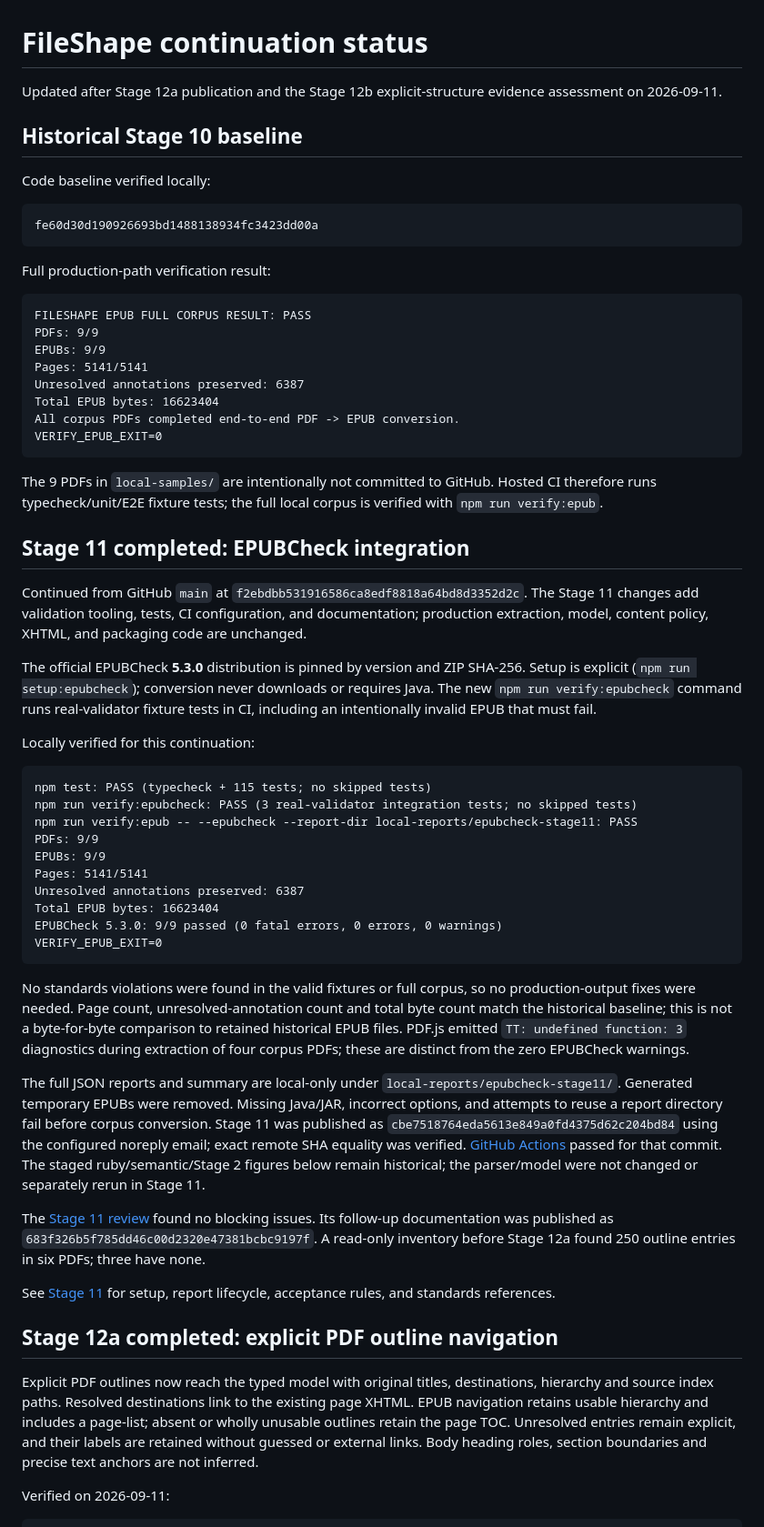
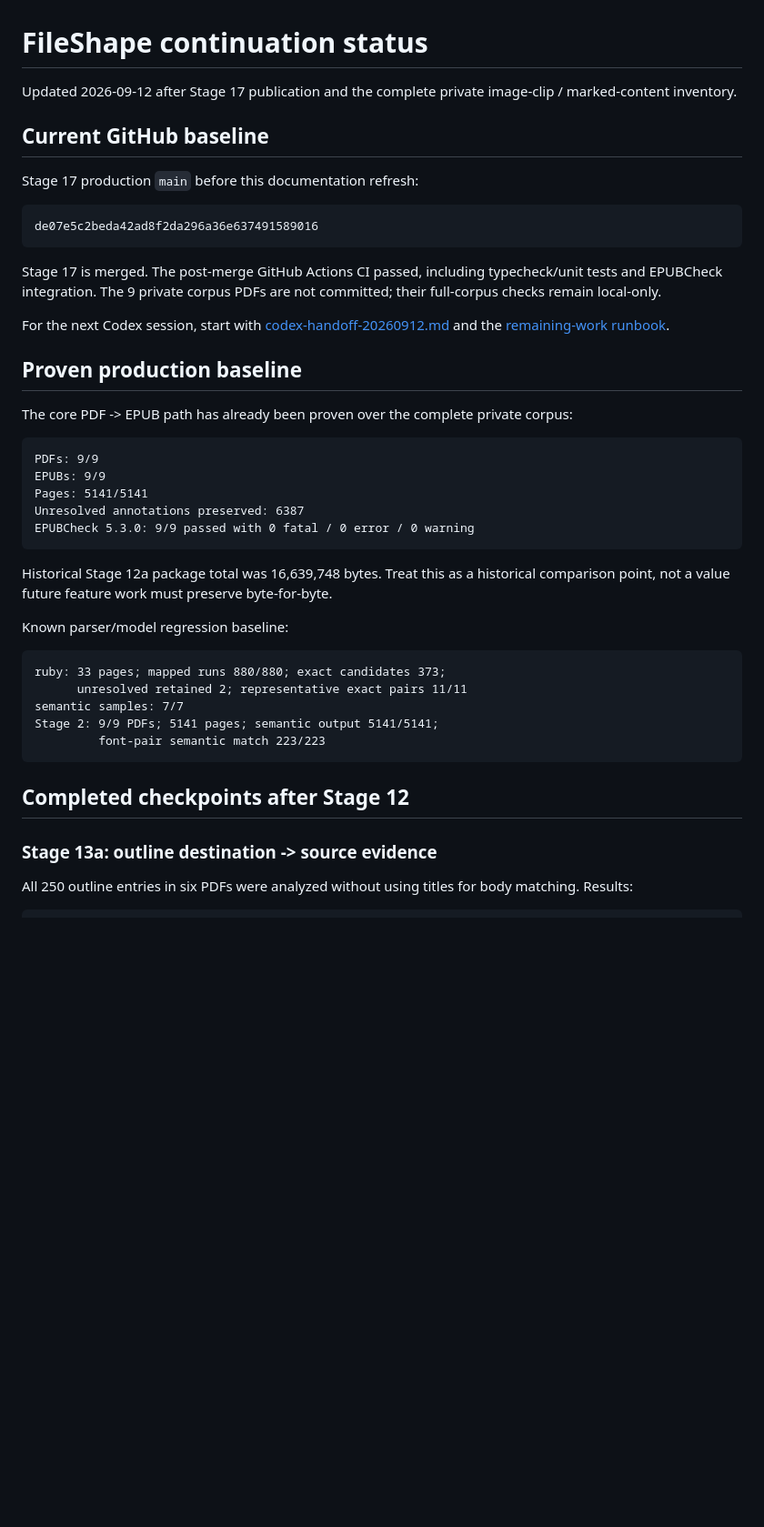
Before and after one commit to BKrepublic/fileshape, a Markdown page: docs/continuation-status.md, the part around one of its changes. Shown at 91% size. Drawn GitHub-style; blank space fills up the shorter version.

````diff
--- a/docs/continuation-status.md
+++ b/docs/continuation-status.md
@@ -1,63 +1,47 @@
 # FileShape continuation status
 
-Updated after Stage 12a publication and the Stage 12b explicit-structure evidence assessment on 2026-09-11.
+Updated 2026-09-12 after Stage 17 publication and the complete private image-clip / marked-content inventory.
 
-## Historical Stage 10 baseline
+## Current GitHub baseline
 
-Code baseline verified locally:
+Stage 17 production `main` before this documentation refresh:
 
 ```text
-fe60d30d190926693bd1488138934fc3423dd00a
+de07e5c2beda42ad8f2da296a36e637491589016
 ```
 
-Full production-path verification result:
+Stage 17 is merged. The post-merge GitHub Actions CI passed, including typecheck/unit tests and EPUBCheck integration. The 9 private corpus PDFs are not committed; their full-corpus checks remain local-only.
+
+For the next Codex session, start with [codex-handoff-20260912.md](codex-handoff-20260912.md) and the [remaining-work runbook](remaining-work/README.md).
+
+## Proven production baseline
+
+The core PDF -> EPUB path has already been proven over the complete private corpus:
 
 ```text
-FILESHAPE EPUB FULL CORPUS RESULT: PASS
 PDFs: 9/9
 EPUBs: 9/9
 Pages: 5141/5141
 Unresolved annotations preserved: 6387
-Total EPUB bytes: 16623404
-All corpus PDFs completed end-to-end PDF -> EPUB conversion.
-VERIFY_EPUB_EXIT=0
+EPUBCheck 5.3.0: 9/9 passed with 0 fatal / 0 error / 0 warning
 ```
 
-The 9 PDFs in `local-samples/` are intentionally not committed to GitHub. Hosted CI therefore runs typecheck/unit/E2E fixture tests; the full local corpus is verified with `npm run verify:epub`.
+Historical Stage 12a package total was 16,639,748 bytes. Treat this as a historical comparison point, not a value future feature work must preserve byte-for-byte.
 
-## Stage 11 completed: EPUBCheck integration
-
-Continued from GitHub `main` at `f2ebdbb531916586ca8edf8818a64bd8d3352d2c`. The Stage 11 changes add validation tooling, tests, CI configuration, and documentation; production extraction, model, content policy, XHTML, and packaging code are unchanged.
-
-The official EPUBCheck **5.3.0** distribution is pinned by version and ZIP SHA-256. Setup is explicit (`npm run setup:epubcheck`); conversion never downloads or requires Java. The new `npm run verify:epubcheck` command runs real-validator fixture tests in CI, including an intentionally invalid EPUB that must fail.
-
-Locally verified for this continuation:
+Known parser/model regression baseline:
 
 ```text
-npm test: PASS (typecheck + 115 tests; no skipped tests)
-npm run verify:epubcheck: PASS (3 real-validator integration tests; no skipped tests)
-npm run verify:epub -- --epubcheck --report-dir local-reports/epubcheck-stage11: PASS
-PDFs: 9/9
-EPUBs: 9/9
-Pages: 5141/5141
-Unresolved annotations preserved: 6387
-Total EPUB bytes: 16623404
-EPUBCheck 5.3.0: 9/9 passed (0 fatal errors, 0 errors, 0 warnings)
-VERIFY_EPUB_EXIT=0
+ruby: 33 pages; mapped runs 880/880; exact candidates 373;
+      unresolved retained 2; representative exact pairs 11/11
+semantic samples: 7/7
+Stage 2: 9/9 PDFs; 5141 pages; semantic output 5141/5141;
+         font-pair semantic match 223/223
 ```
 
-No standards violations were found in the valid fixtures or full corpus, so no production-output fixes were needed. Page count, unresolved-annotation count and total byte count match the historical baseline; this is not a byte-for-byte comparison to retained historical EPUB files. PDF.js emitted `TT: undefined function: 3` diagnostics during extraction of four corpus PDFs; these are distinct from the zero EPUBCheck warnings.
+## Completed checkpoints after Stage 12
 
-The full JSON reports and summary are local-only under `local-reports/epubcheck-stage11/`. Generated temporary EPUBs were removed. Missing Java/JAR, incorrect options, and attempts to reuse a report directory fail before corpus conversion. Stage 11 was published as `cbe7518764eda5613e849a0fd4375d62c204bd84` using the configured noreply email; exact remote SHA equality was verified. [GitHub Actions](https://github.com/BKrepublic/fileshape/actions/runs/34614178141) passed for that commit. The staged ruby/semantic/Stage 2 figures below remain historical; the parser/model were not changed or separately rerun in Stage 11.
+### Stage 13a: outline destination -> source evidence
 
-The [Stage 11 review](stage11-review.md) found no blocking issues. Its follow-up documentation was published as `683f326b5f785dd46c00d2320e47381bcbc9197f`. A read-only inventory before Stage 12a found 250 outline entries in six PDFs; three have none.
-
-See [Stage 11](stage11-epubcheck.md) for setup, report lifecycle, acceptance rules, and standards references.
-
-## Stage 12a completed: explicit PDF outline navigation
-
-Explicit PDF outlines now reach the typed model with original titles, destinations, hierarchy and source index paths. Resolved destinations link to the existing page XHTML. EPUB navigation retains usable hierarchy and includes a page-list; absent or wholly unusable outlines retain the page TOC. Unresolved entries remain explicit, and their labels are retained without guessed or external links. Body heading roles, section boundaries and precise text anchors are not inferred.
-
-Verified on 2026-09-11:
+All 250 outline entries in six PDFs were analyzed without using titles for body matching. Results:
 
 ```text
````
Also changed, not shown: other parts of docs/continuation-status.md (+90 -47 lines).
